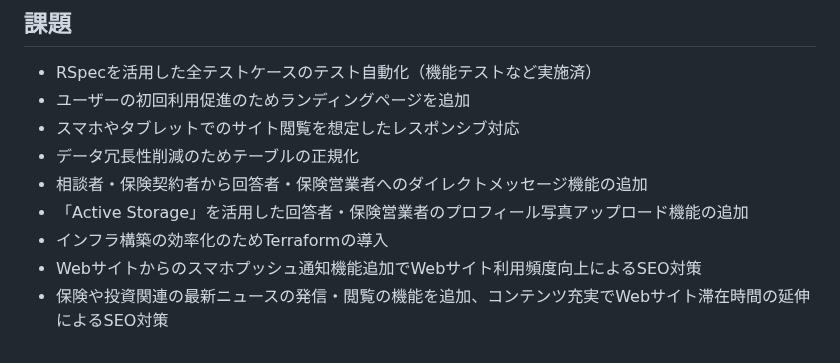
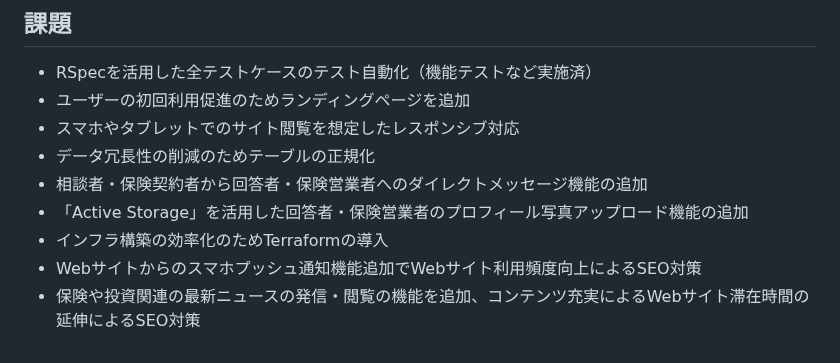
Before and after one commit to kosei-matsubara/second_opinion, a Markdown page: README.md, the part around the change. Rendered like a GitHub page.

Commit message:
refactor: READMEを修正する

```diff
--- a/README.md
+++ b/README.md
@@ -82,9 +82,9 @@ https://second-opinion365.com/
 - RSpecを活用した全テストケースのテスト自動化（機能テストなど実施済）
 - ユーザーの初回利用促進のためランディングページを追加
 - スマホやタブレットでのサイト閲覧を想定したレスポンシブ対応
-- データ冗長性削減のためテーブルの正規化
+- データ冗長性の削減のためテーブルの正規化
 - 相談者・保険契約者から回答者・保険営業者へのダイレクトメッセージ機能の追加
 - 「Active Storage」を活用した回答者・保険営業者のプロフィール写真アップロード機能の追加
 - インフラ構築の効率化のためTerraformの導入
 - Webサイトからのスマホプッシュ通知機能追加でWebサイト利用頻度向上によるSEO対策
-- 保険や投資関連の最新ニュースの発信・閲覧の機能を追加、コンテンツ充実でWebサイト滞在時間の延伸によるSEO対策
+- 保険や投資関連の最新ニュースの発信・閲覧の機能を追加、コンテンツ充実によるWebサイト滞在時間の延伸によるSEO対策
```
